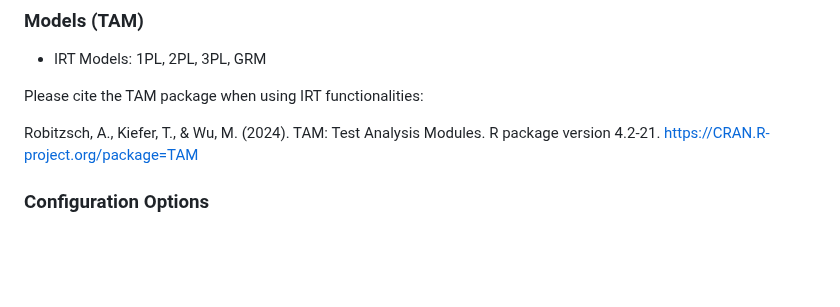
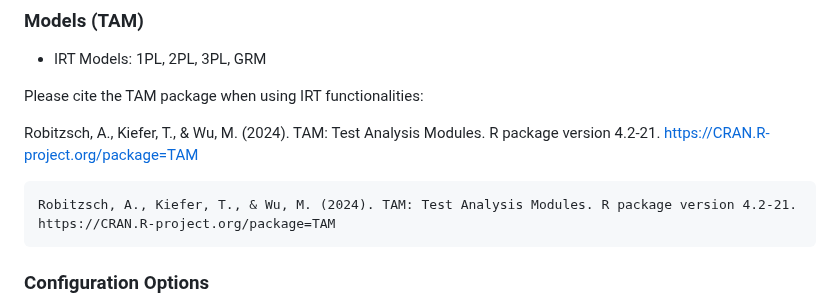
Before and after one commit to selvastics/inrep, a Markdown page: README.md, the part around the change. Drawn GitHub-style; blank space fills up the shorter version.

Commit message:
WIP: update before pushing to MASTER2

````diff
--- a/README.md
+++ b/README.md
@@ -271,6 +271,10 @@ Please cite the TAM package when using IRT functionalities:
 
 Robitzsch, A., Kiefer, T., & Wu, M. (2024). TAM: Test Analysis Modules. R package version 4.2-21. https://CRAN.R-project.org/package=TAM
 
+```
+Robitzsch, A., Kiefer, T., & Wu, M. (2024). TAM: Test Analysis Modules. R package version 4.2-21. https://CRAN.R-project.org/package=TAM
+```
+
 ### Configuration Options
 
 * Stopping Rules
````
